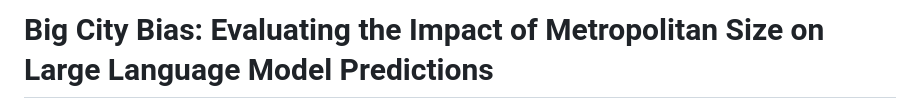
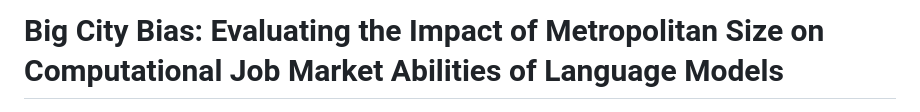
Before and after one commit to charlie-campanella/big-city-bias, a Markdown page: README.md, the part around the change. Rendered like a GitHub page.

```diff
--- a/README.md
+++ b/README.md
@@ -1,4 +1,4 @@
-# Big City Bias: Evaluating the Impact of Metropolitan Size on Large Language Model Predictions
+# Big City Bias: Evaluating the Impact of Metropolitan Size on Computational Job Market Abilities of Language Models
 
 <img src="./.readme/header.png"/>
 Code for the corresponding paper submitted to the NLP4HR Workshop at EACL 2024
```
